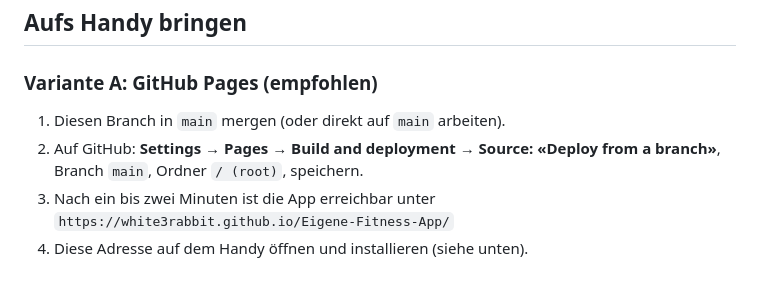
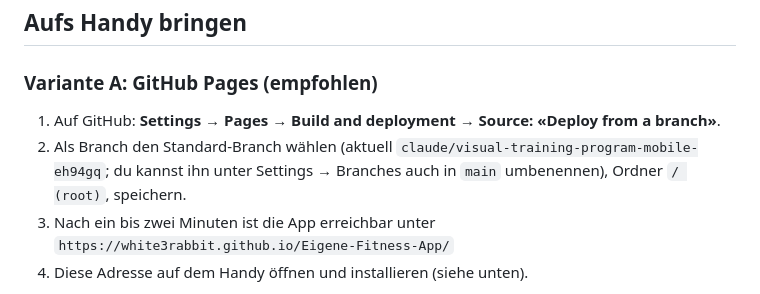
Before and after one commit to White3rabbit/Eigene-Fitness-App, a Markdown page: README.md, the part around the change. GitHub-like rendering.

Commit message:
README: Pages-Anleitung an Standard-Branch angepasst
Co-Authored-By: Claude Fable 5.1 <noreply@anthropic.com>
Claude-Session: https://claude.ai/code/session_01FMSmKvVke6G1AFZ4noYXu3

```diff
--- a/README.md
+++ b/README.md
@@ -32,8 +32,8 @@ Kein Server, kein Konto, keine Abhängigkeiten. Reines HTML, CSS und JavaScript.
 
 ### Variante A: GitHub Pages (empfohlen)
 
-1. Diesen Branch in `main` mergen (oder direkt auf `main` arbeiten).
-2. Auf GitHub: **Settings → Pages → Build and deployment → Source: «Deploy from a branch»**, Branch `main`, Ordner `/ (root)`, speichern.
+1. Auf GitHub: **Settings → Pages → Build and deployment → Source: «Deploy from a branch»**.
+2. Als Branch den Standard-Branch wählen (aktuell `claude/visual-training-program-mobile-eh94gq`; du kannst ihn unter Settings → Branches auch in `main` umbenennen), Ordner `/ (root)`, speichern.
 3. Nach ein bis zwei Minuten ist die App erreichbar unter
    `https://white3rabbit.github.io/Eigene-Fitness-App/`
 4. Diese Adresse auf dem Handy öffnen und installieren (siehe unten).
```
